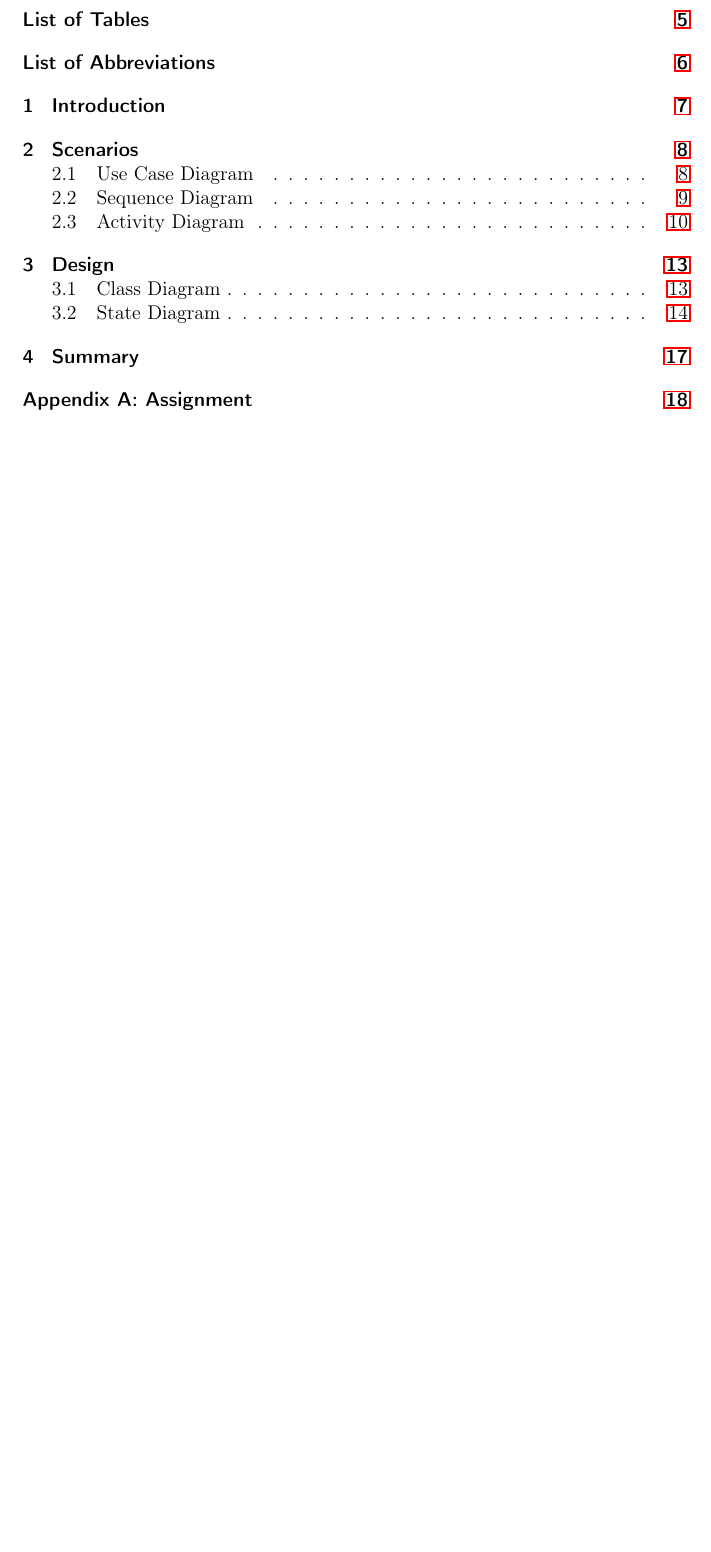
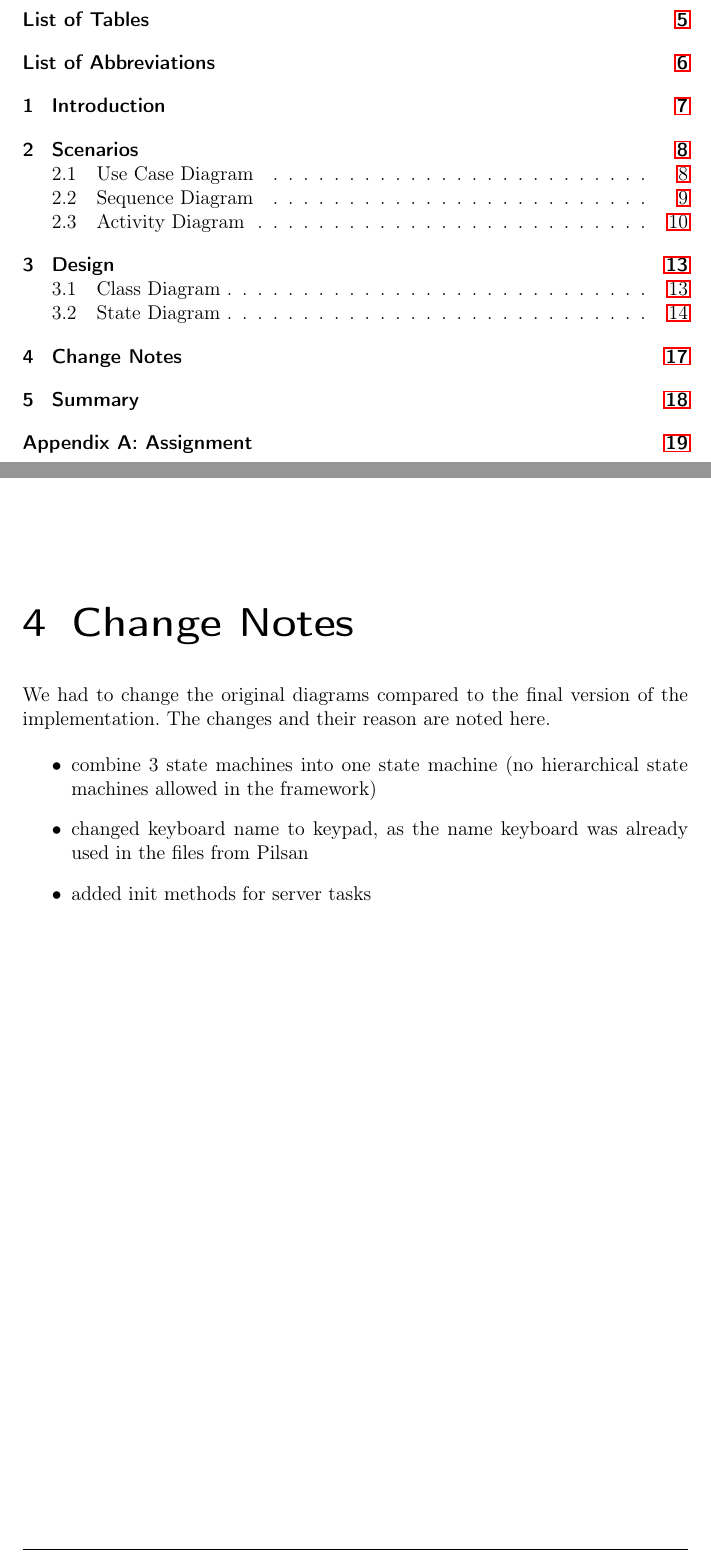
Before and after one commit to nicolai-schwartze/EBS2_Conveyer_Belt, a LaTeX document (Documentation/document.tex): part of page 3 of 23 before the commit and two parts of pages 3 and 17 of 24 after it, the two joined at a grey line, cut so that both start at the same text, the shorter picture padded with empty space. Compiled offline with pdfLaTeX.

Commit message:
changed diagrams while implementaiton

```diff
--- a/Documentation/document.tex
+++ b/Documentation/document.tex
@@ -301,6 +301,16 @@ The software is designed as three hierarchical state machines. The top-level dia
 	\label{fig:StateMachineService}
 \end{figure}
 
+\chapter{Change Notes}
+\label{chap:ChangeNotes}
+We had to change the original diagrams compared to the final version of the implementation. The changes and their reason are noted here.
+
+\begin{itemize}
+	\item combine 3 state machines into one state machine (no hierarchical state machines allowed in the framework)
+	\item changed keyboard name to keypad, as the name keyboard was already used in the files from Pilsan
+	\item added init methods for server tasks
+\end{itemize}
+
 \chapter{Summary}
 \label{chap:Summary}
 
```
Also changed, not shown: Documentation/classDiagram/ClassDiagram.pdf, Documentation/classDiagram/ClassDiagram.svg, Documentation/document.pdf, 8 other files.
